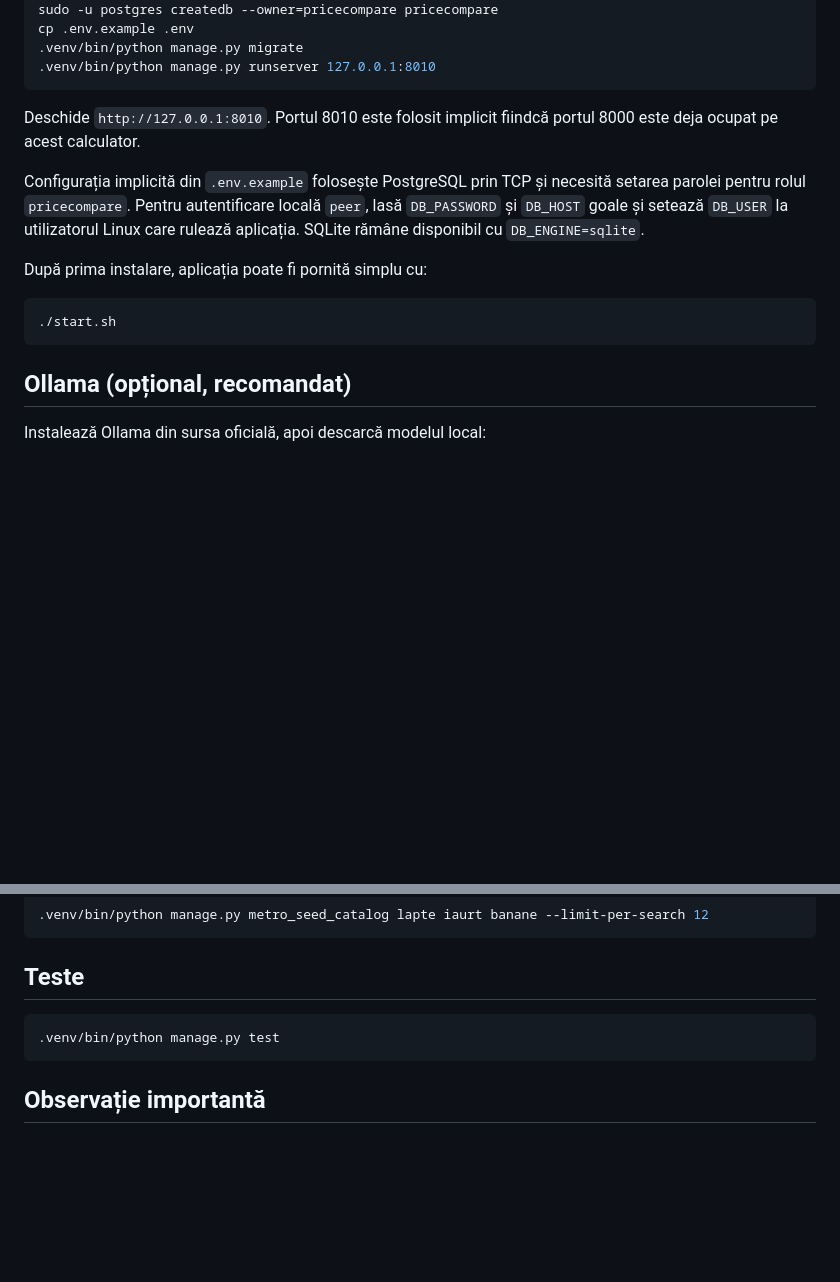
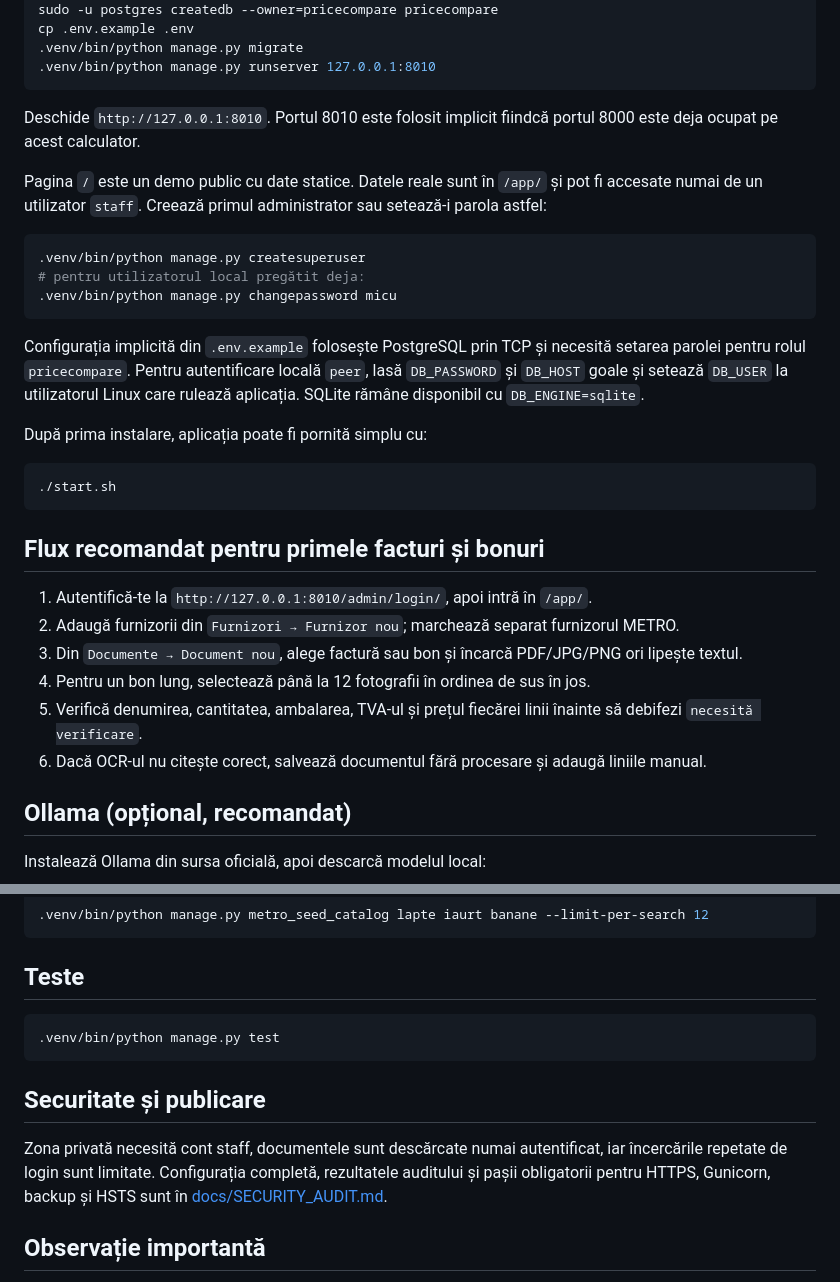
Before and after one commit to Alexandru2984/priceComparation, a Markdown page: README.md, 2 parts joined by grey strips. Drawn GitHub-style; blank space fills up the shorter version.

Commit message:
docs: add security and operating guide

````diff
--- a/README.md
+++ b/README.md
@@ -31,6 +31,15 @@ cp .env.example .env
 
 Deschide `http://127.0.0.1:8010`. Portul 8010 este folosit implicit fiindcă portul 8000 este deja ocupat pe acest calculator.
 
+Pagina `/` este un demo public cu date statice. Datele reale sunt în `/app/` și pot fi accesate numai de
+un utilizator `staff`. Creează primul administrator sau setează-i parola astfel:
+
+```bash
+.venv/bin/python manage.py createsuperuser
+# pentru utilizatorul local pregătit deja:
+.venv/bin/python manage.py changepassword micu
+```
+
 Configurația implicită din `.env.example` folosește PostgreSQL prin TCP și necesită setarea parolei pentru
 rolul `pricecompare`. Pentru autentificare locală `peer`, lasă `DB_PASSWORD` și `DB_HOST` goale și setează
 `DB_USER` la utilizatorul Linux care rulează aplicația. SQLite rămâne disponibil cu `DB_ENGINE=sqlite`.
@@ -40,6 +49,16 @@ După prima instalare, aplicația poate fi pornită simplu cu:
 ```bash
 ./start.sh
 ```
+
+## Flux recomandat pentru primele facturi și bonuri
+
+1. Autentifică-te la `http://127.0.0.1:8010/admin/login/`, apoi intră în `/app/`.
+2. Adaugă furnizorii din `Furnizori → Furnizor nou`; marchează separat furnizorul METRO.
+3. Din `Documente → Document nou`, alege factură sau bon și încarcă PDF/JPG/PNG ori lipește textul.
+4. Pentru un bon lung, selectează până la 12 fotografii în ordinea de sus în jos.
+5. Verifică denumirea, cantitatea, ambalarea, TVA-ul și prețul fiecărei linii înainte să debifezi
+   `necesită verificare`.
+6. Dacă OCR-ul nu citește corect, salvează documentul fără procesare și adaugă liniile manual.
 
 ## Ollama (opțional, recomandat)
 
@@ -119,6 +138,12 @@ rezultate per căutare. Pentru o selecție proprie poți transmite termenii expl
 .venv/bin/python manage.py test
 ```
 
+## Securitate și publicare
+
+Zona privată necesită cont staff, documentele sunt descărcate numai autentificat, iar încercările repetate
+de login sunt limitate. Configurația completă, rezultatele auditului și pașii obligatorii pentru HTTPS,
+Gunicorn, backup și HSTS sunt în [docs/SECURITY_AUDIT.md](docs/SECURITY_AUDIT.md).
+
 ## Observație importantă
 
 AI/OCR extrage și propune date. Calculele financiare sunt realizate determinist în Django. Verifică manual TVA-ul, ambalarea și potrivirile marcate înainte de a lua o decizie de cumpărare.
````
Also changed, not shown: docs/SECURITY_AUDIT.md (added, +76 -0 lines).
